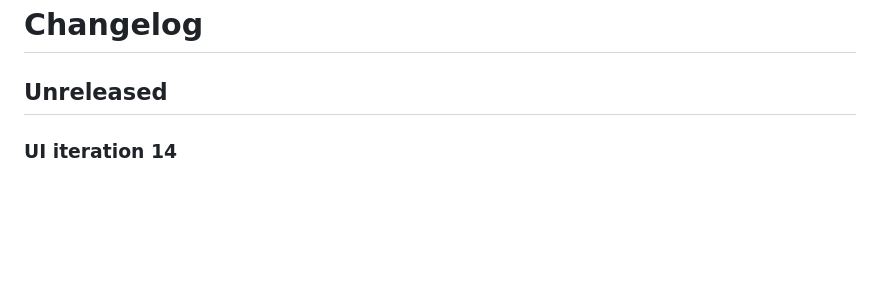
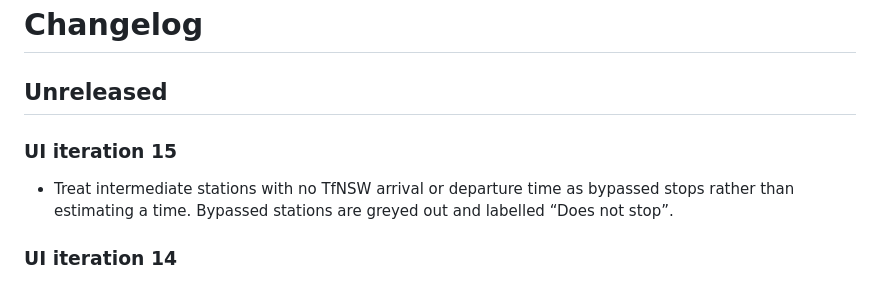
Before and after one commit to LioncityDownUnder/SydneyStationAlert, a Markdown page: CHANGELOG.md, the part around the change. Rendered like a GitHub page; blank space fills up the shorter version.

Commit message:
Document bypassed station treatment

```diff
--- a/CHANGELOG.md
+++ b/CHANGELOG.md
@@ -1,6 +1,9 @@
 # Changelog
 
 ## Unreleased
+
+### UI iteration 15
+- Treat intermediate stations with no TfNSW arrival or departure time as bypassed stops rather than estimating a time. Bypassed stations are greyed out and labelled “Does not stop”.
 
 ### UI iteration 14
 - Fill gaps in per-station timing when TfNSW omits times for intermediate stops. Missing times are interpolated only when bounded by known stops and are marked with `~` to show they are approximate rather than official timings.
```
